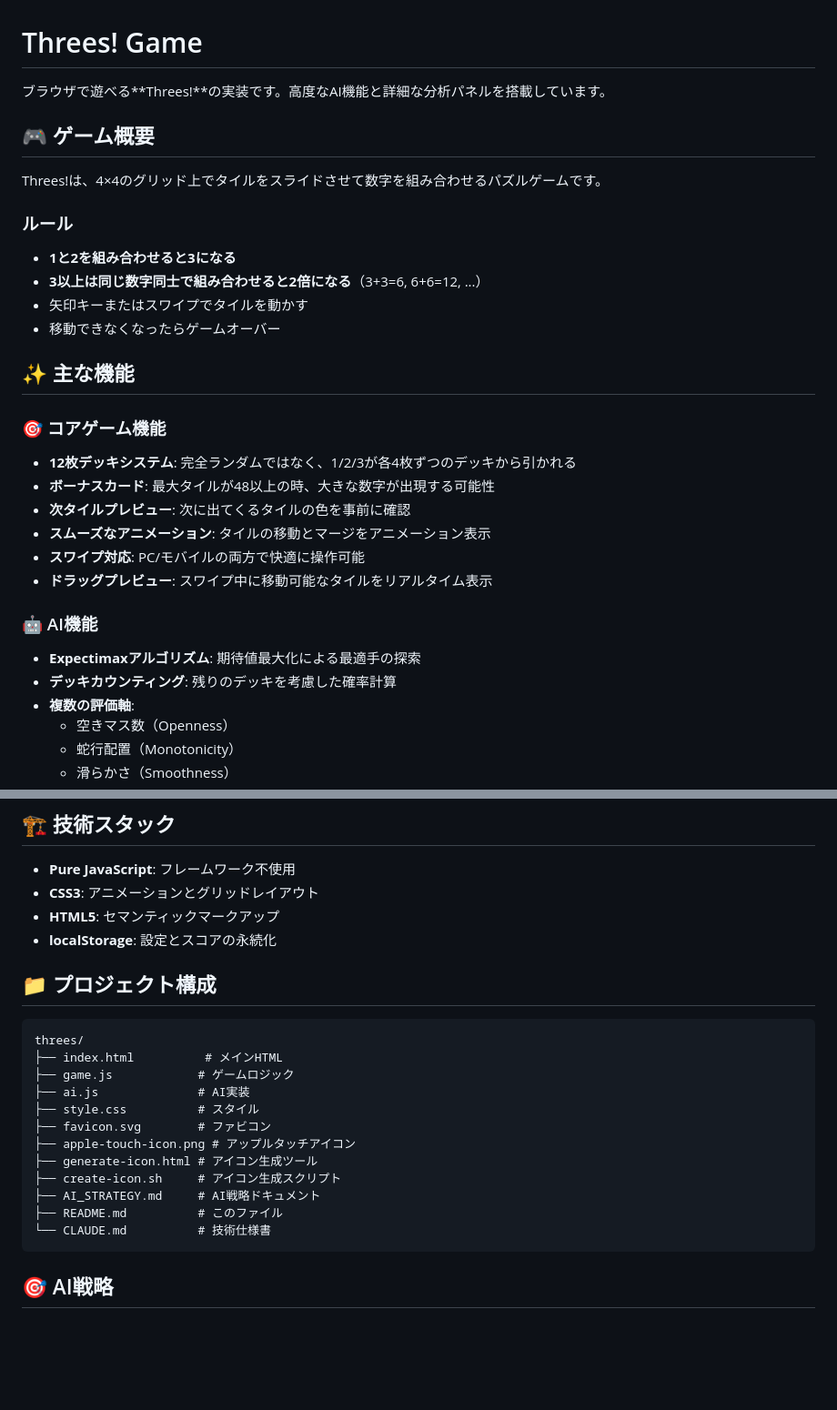
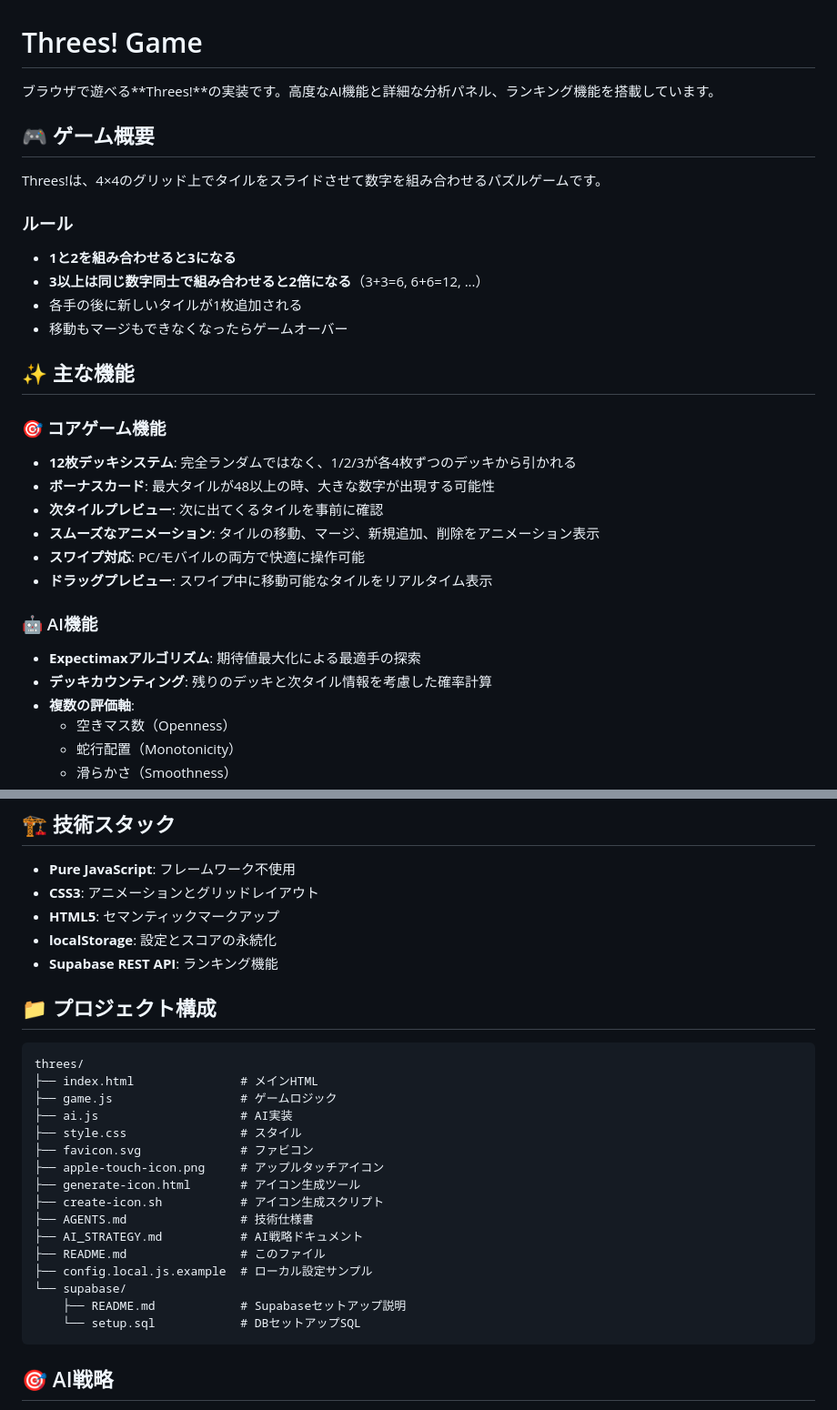
Before and after one commit to KenWatanabe-G/Threes, a Markdown page: README.md, 2 parts joined by grey strips. Shown at 91% size. Drawn GitHub-style; blank space fills up the shorter version.

````diff
--- a/README.md
+++ b/README.md
@@ -1,6 +1,6 @@
 # Threes! Game
 
-ブラウザで遊べる**Threes!**の実装です。高度なAI機能と詳細な分析パネルを搭載しています。
+ブラウザで遊べる**Threes!**の実装です。高度なAI機能と詳細な分析パネル、ランキング機能を搭載しています。
 
 ## 🎮 ゲーム概要
 
@@ -10,8 +10,8 @@ Threes!は、4×4のグリッド上でタイルをスライドさせて数字を
 
 - **1と2を組み合わせると3になる**
 - **3以上は同じ数字同士で組み合わせると2倍になる**（3+3=6, 6+6=12, ...）
-- 矢印キーまたはスワイプでタイルを動かす
-- 移動できなくなったらゲームオーバー
+- 各手の後に新しいタイルが1枚追加される
+- 移動もマージもできなくなったらゲームオーバー
 
 ## ✨ 主な機能
 
@@ -19,15 +19,15 @@ Threes!は、4×4のグリッド上でタイルをスライドさせて数字を
 
 - **12枚デッキシステム**: 完全ランダムではなく、1/2/3が各4枚ずつのデッキから引かれる
 - **ボーナスカード**: 最大タイルが48以上の時、大きな数字が出現する可能性
-- **次タイルプレビュー**: 次に出てくるタイルの色を事前に確認
-- **スムーズなアニメーション**: タイルの移動とマージをアニメーション表示
+- **次タイルプレビュー**: 次に出てくるタイルを事前に確認
+- **スムーズなアニメーション**: タイルの移動、マージ、新規追加、削除をアニメーション表示
 - **スワイプ対応**: PC/モバイルの両方で快適に操作可能
 - **ドラッグプレビュー**: スワイプ中に移動可能なタイルをリアルタイム表示
 
 ### 🤖 AI機能
 
 - **Expectimaxアルゴリズム**: 期待値最大化による最適手の探索
-- **デッキカウンティング**: 残りのデッキを考慮した確率計算
+- **デッキカウンティング**: 残りのデッキと次タイル情報を考慮した確率計算
 - **複数の評価軸**:
   - 空きマス数（Openness）
   - 蛇行配置（Monotonicity）
@@ -87,22 +122,27 @@ PC向けの詳細分析機能：
 - **CSS3**: アニメーションとグリッドレイアウト
 - **HTML5**: セマンティックマークアップ
 - **localStorage**: 設定とスコアの永続化
+- **Supabase REST API**: ランキング機能
 
 ## 📁 プロジェクト構成
 
-```
+```text
 threes/
-├── index.html          # メインHTML
-├── game.js            # ゲームロジック
-├── ai.js              # AI実装
-├── style.css          # スタイル
-├── favicon.svg        # ファビコン
-├── apple-touch-icon.png # アップルタッチアイコン
-├── generate-icon.html # アイコン生成ツール
-├── create-icon.sh     # アイコン生成スクリプト
-├── AI_STRATEGY.md     # AI戦略ドキュメント
-├── README.md          # このファイル
-└── CLAUDE.md          # 技術仕様書
+├── index.html               # メインHTML
+├── game.js                  # ゲームロジック
+├── ai.js                    # AI実装
+├── style.css                # スタイル
+├── favicon.svg              # ファビコン
+├── apple-touch-icon.png     # アップルタッチアイコン
+├── generate-icon.html       # アイコン生成ツール
+├── create-icon.sh           # アイコン生成スクリプト
+├── AGENTS.md                # 技術仕様書
+├── AI_STRATEGY.md           # AI戦略ドキュメント
+├── README.md                # このファイル
+├── config.local.js.example  # ローカル設定サンプル
+└── supabase/
+    ├── README.md            # Supabaseセットアップ説明
+    └── setup.sql            # DBセットアップSQL
 ```
 
 ## 🎯 AI戦略
````
Also changed, not shown: other parts of README.md (+39 -5 lines).
